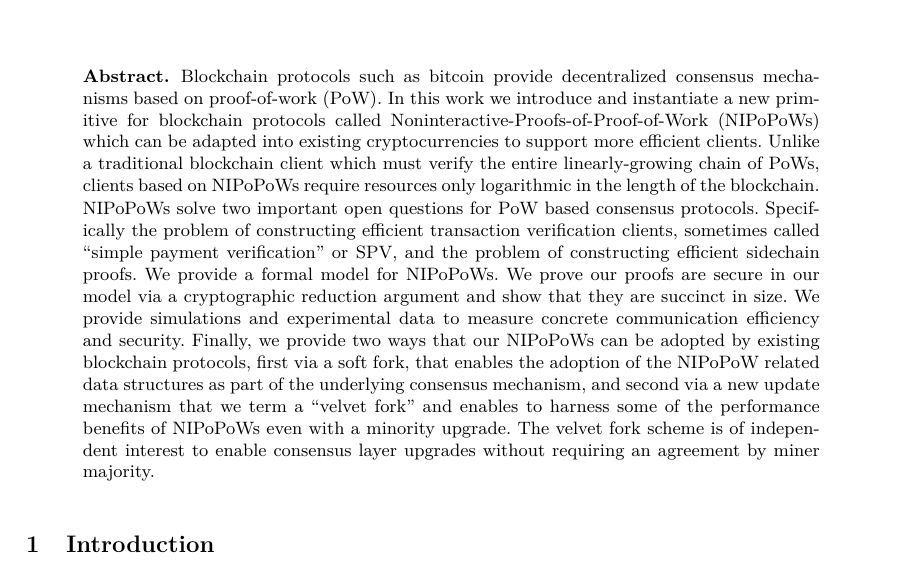
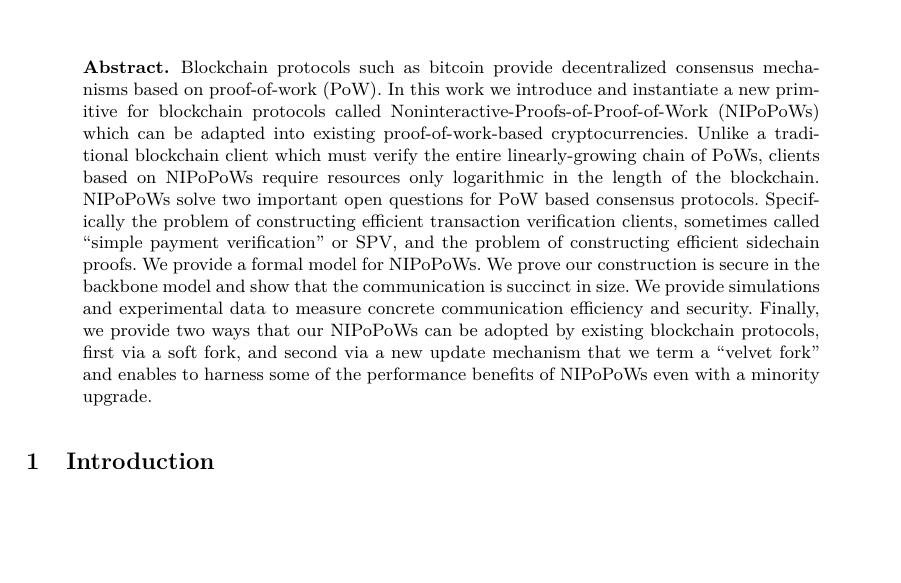
Before and after one commit to dionyziz/popow, a LaTeX thesis (whitepaper/nipopows-single.tex, which reads whitepaper/abstract.tex): part of page 1 of 33, cut so that both start at the same text, the shorter picture padded with empty space. Compiled offline with pdfLaTeX.

Commit message:
Refactor abstract

```diff
--- a/whitepaper/abstract.tex
+++ b/whitepaper/abstract.tex
@@ -1,44 +1,18 @@
-% \begin{abstract}
-Blockchain protocols such as bitcoin provide decentralized consensus
-mechanisms based on proof-of-work (PoW).
-%
-In this work we introduce and instantiate a new primitive for blockchain protocols called Noninteractive-Proofs-of-Proof-of-Work (NIPoPoWs) which can be adapted into existing cryptocurrencies to support more efficient clients.
-Unlike a traditional blockchain client which must verify the entire
-linearly-growing chain of PoWs, clients based on NIPoPoWs require resources
-only logarithmic in the length of the blockchain.
-
-%This proof is linear in size in
-%the case of both a full node or an SPV. Using lite proofs-of-proof-of-work,
-%these proofs can become sublinear, but require interactivity. We modify PoPoWs
-%to produce non-interactive proofs. We describe how exactly these proofs can be
-%constructed.
-NIPoPoWs solve two important open questions for PoW based consensus
-protocols. Specifically the problem
-of constructing efficient transaction verification clients, sometimes called
-``simple payment verification'' or SPV, and the problem of constructing
-efficient sidechain proofs.
-%
-%Sidechains is a mechanism that enables
-% experimenting with different consensus rules while avoid hard forks.
-%Secure implementation to transfer a coin between sidechains, a transaction must include a
-%proof that proof-of-work has been performed. t
-%
-We provide a formal model for NIPoPoWs. We prove our proofs are secure in our
-model via a cryptographic reduction argument and show that they are succinct in size. We provide
-simulations and experimental data to measure concrete communication efficiency
-and security.
-Finally, we provide two ways that our NIPoPoWs can be adopted by
-existing blockchain protocols, first via a soft fork, that enables the
-adoption of the NIPoPoW related data structures
-as part of the underlying consensus mechanism,
-and second via a new update mechanism
-that we term a ``velvet fork'' and enables to harness some of
-the performance benefits of NIPoPoWs even with a minority upgrade. The
-velvet fork scheme is of independent interest to enable consensus layer
-upgrades without requiring an agreement by miner majority.
-
-%This construction provides a solution to the
-%previously open problem of building secure and efficient sidechains. Our
-%construction is of general interest and can be applied to any PoW-based
-%cryptocurrency.
-% \end{abstract}
+Blockchain protocols such as bitcoin provide decentralized consensus mechanisms
+based on proof-of-work (PoW). In this work we introduce and instantiate a new
+primitive for blockchain protocols called Noninteractive-Proofs-of-Proof-of-Work
+(NIPoPoWs) which can be adapted into existing proof-of-work-based
+cryptocurrencies. Unlike a traditional blockchain client which must verify the
+entire linearly-growing chain of PoWs, clients based on NIPoPoWs require
+resources only logarithmic in the length of the blockchain. NIPoPoWs solve two
+important open questions for PoW based consensus protocols. Specifically the
+problem of constructing efficient transaction verification clients, sometimes
+called ``simple payment verification'' or SPV, and the problem of constructing
+efficient sidechain proofs. We provide a formal model for NIPoPoWs. We prove our
+construction is secure in the backbone model and show that the communication is
+succinct in size. We provide simulations and experimental data to measure
+concrete communication efficiency and security. Finally, we provide two ways
+that our NIPoPoWs can be adopted by existing blockchain protocols, first via a
+soft fork, and second via a new update mechanism that we term a ``velvet fork''
+and enables to harness some of the performance benefits of NIPoPoWs even with a
+minority upgrade.
```
